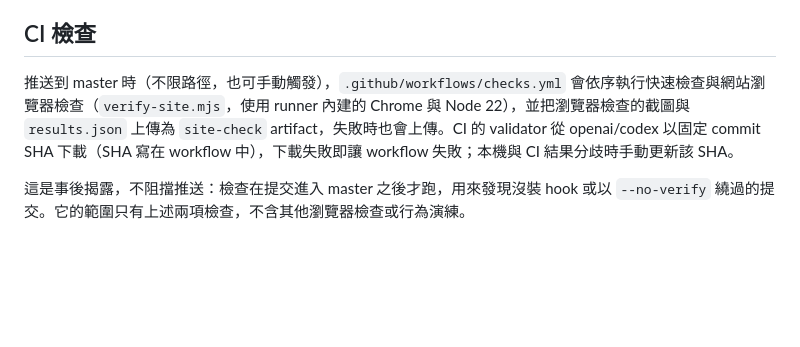
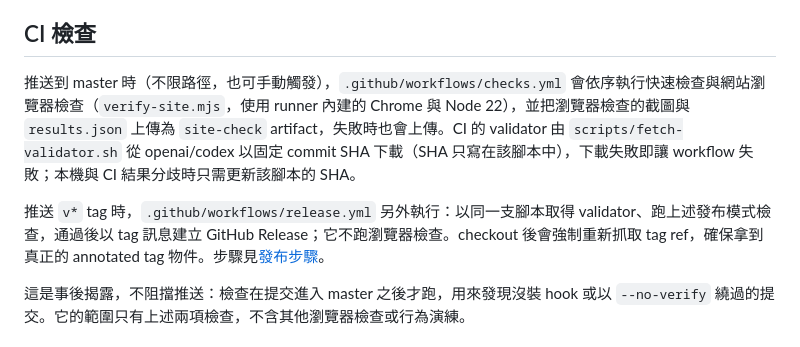
Before and after one commit to CarlLee1983/AnswerMe, a Markdown page: docs/checks.md, the part around the change. Drawn GitHub-style; blank space fills up the shorter version.

Commit message:
docs: add release steps and describe release workflow
🤖 Generated with Claude Code

```diff
--- a/docs/checks.md
+++ b/docs/checks.md
@@ -51,7 +51,9 @@ python3 scripts/check.py --release v0.1.4
 
 ## CI 檢查
 
-推送到 master 時（不限路徑，也可手動觸發），`.github/workflows/checks.yml` 會依序執行快速檢查與網站瀏覽器檢查（`verify-site.mjs`，使用 runner 內建的 Chrome 與 Node 22），並把瀏覽器檢查的截圖與 `results.json` 上傳為 `site-check` artifact，失敗時也會上傳。CI 的 validator 從 openai/codex 以固定 commit SHA 下載（SHA 寫在 workflow 中），下載失敗即讓 workflow 失敗；本機與 CI 結果分歧時手動更新該 SHA。
+推送到 master 時（不限路徑，也可手動觸發），`.github/workflows/checks.yml` 會依序執行快速檢查與網站瀏覽器檢查（`verify-site.mjs`，使用 runner 內建的 Chrome 與 Node 22），並把瀏覽器檢查的截圖與 `results.json` 上傳為 `site-check` artifact，失敗時也會上傳。CI 的 validator 由 `scripts/fetch-validator.sh` 從 openai/codex 以固定 commit SHA 下載（SHA 只寫在該腳本中），下載失敗即讓 workflow 失敗；本機與 CI 結果分歧時只需更新該腳本的 SHA。
+
+推送 `v*` tag 時，`.github/workflows/release.yml` 另外執行：以同一支腳本取得 validator、跑上述發布模式檢查，通過後以 tag 訊息建立 GitHub Release；它不跑瀏覽器檢查。checkout 後會強制重新抓取 tag ref，確保拿到真正的 annotated tag 物件。步驟見[發布步驟](release.md)。
 
 這是事後揭露，不阻擋推送：檢查在提交進入 master 之後才跑，用來發現沒裝 hook 或以 `--no-verify` 繞過的提交。它的範圍只有上述兩項檢查，不含其他瀏覽器檢查或行為演練。
 
```
Also changed, not shown: docs/release.md (added, +59 -0 lines).
